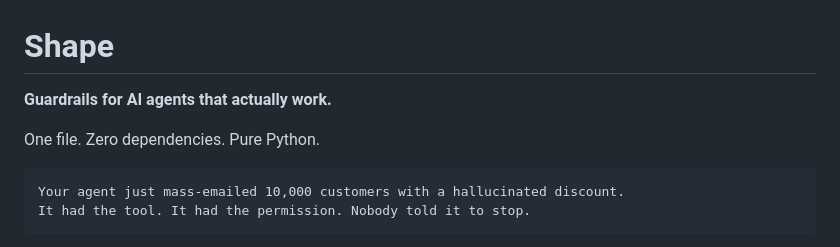
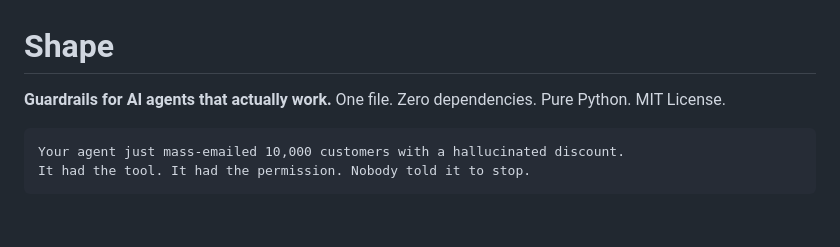
Before and after one commit to vidanov/shape, a Markdown page: README.md, the part around the change. GitHub-like rendering; blank space fills up the shorter version.

Commit message:
fix: compact header - one line with MIT license

````diff
--- a/README.md
+++ b/README.md
@@ -1,8 +1,6 @@
 # Shape
 
-**Guardrails for AI agents that actually work.**
-
-One file. Zero dependencies. Pure Python.
+**Guardrails for AI agents that actually work.** One file. Zero dependencies. Pure Python. MIT License.
 
 ```
 Your agent just mass-emailed 10,000 customers with a hallucinated discount.
````
